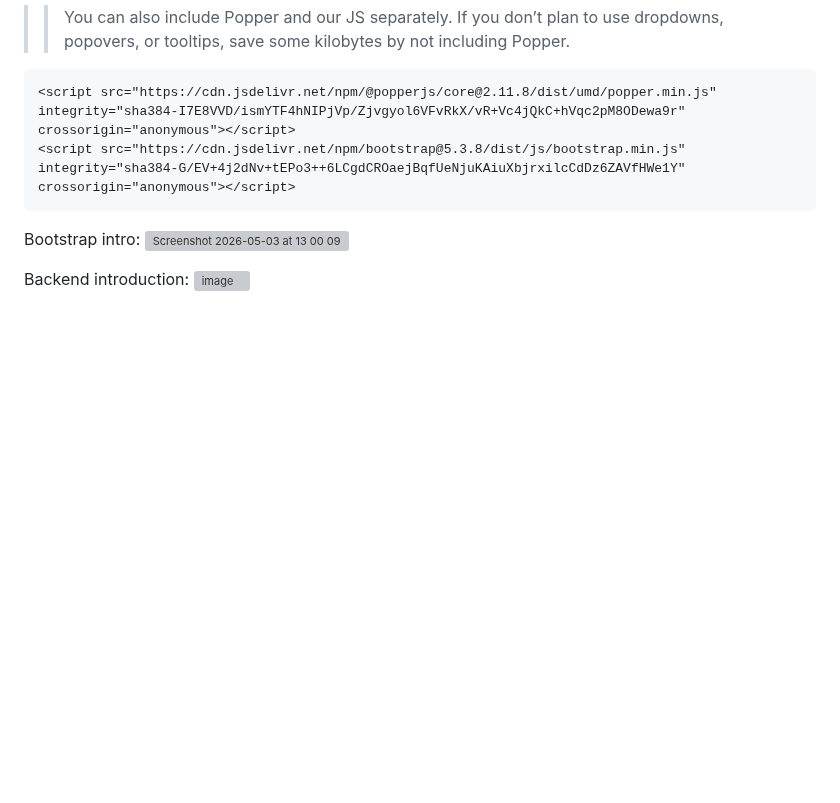
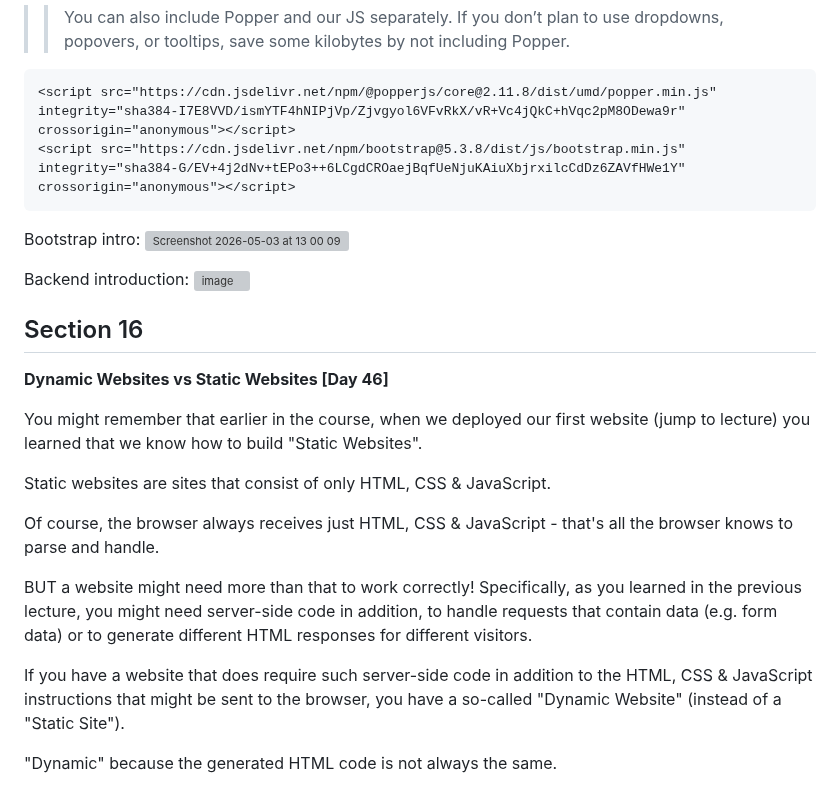
Before and after one commit to rominalodolo/100_Days_Of_Code-Web-Development-Bootcamp, a Markdown page: README.md, the part around the change. Rendered like a GitHub page; blank space fills up the shorter version; grey boxes are pictures that could not be loaded.

Commit message:
updated with section 16 snippet

```diff
--- a/README.md
+++ b/README.md
@@ -1071,3 +1071,21 @@ Bootstrap intro:
 
 Backend introduction:
 <img width="1134" height="738" alt="image" src="https://github.com/user-attachments/assets/2a5022a4-cbf1-4810-899a-86dd8484101e" />
+
+
+
+## Section 16
+
+**Dynamic Websites vs Static Websites [Day 46]**
+
+You might remember that earlier in the course, when we deployed our first website (jump to lecture) you learned that we know how to build "Static Websites".
+
+Static websites are sites that consist of only HTML, CSS & JavaScript.
+
+Of course, the browser always receives just HTML, CSS & JavaScript - that's all the browser knows to parse and handle.
+
+BUT a website might need more than that to work correctly! Specifically, as you learned in the previous lecture, you might need server-side code in addition, to handle requests that contain data (e.g. form data) or to generate different HTML responses for different visitors.
+
+If you have a website that does require such server-side code in addition to the HTML, CSS & JavaScript instructions that might be sent to the browser, you have a so-called "Dynamic Website" (instead of a "Static Site").
+
+"Dynamic" because the generated HTML code is not always the same.
```
